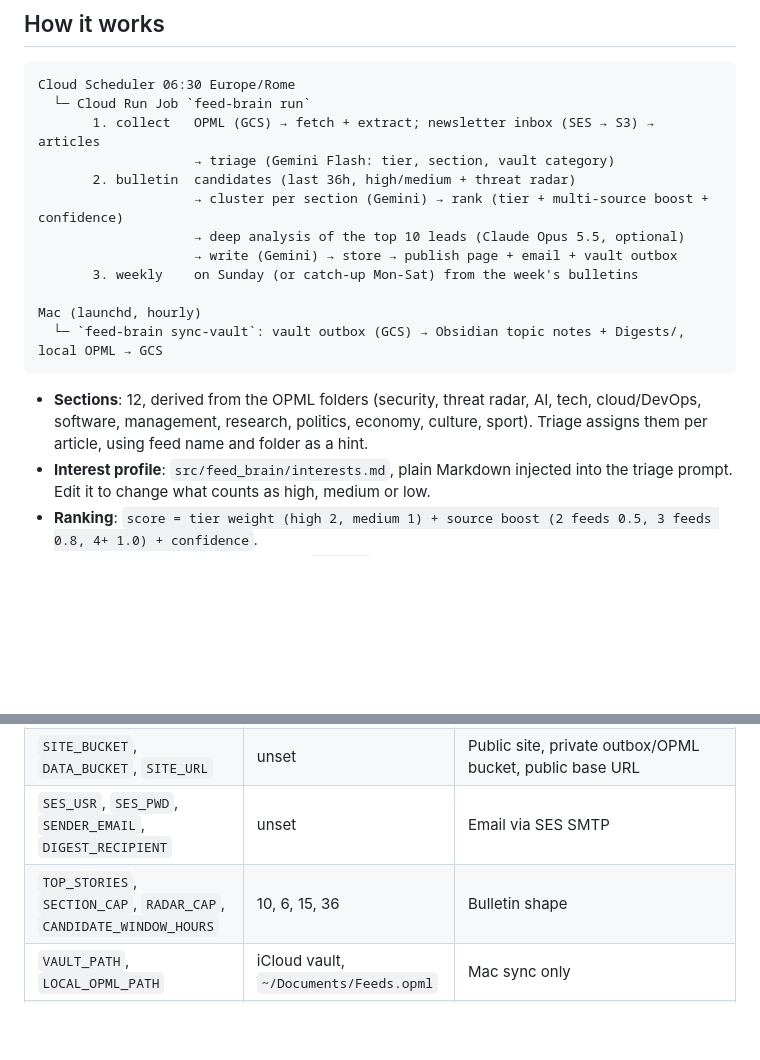
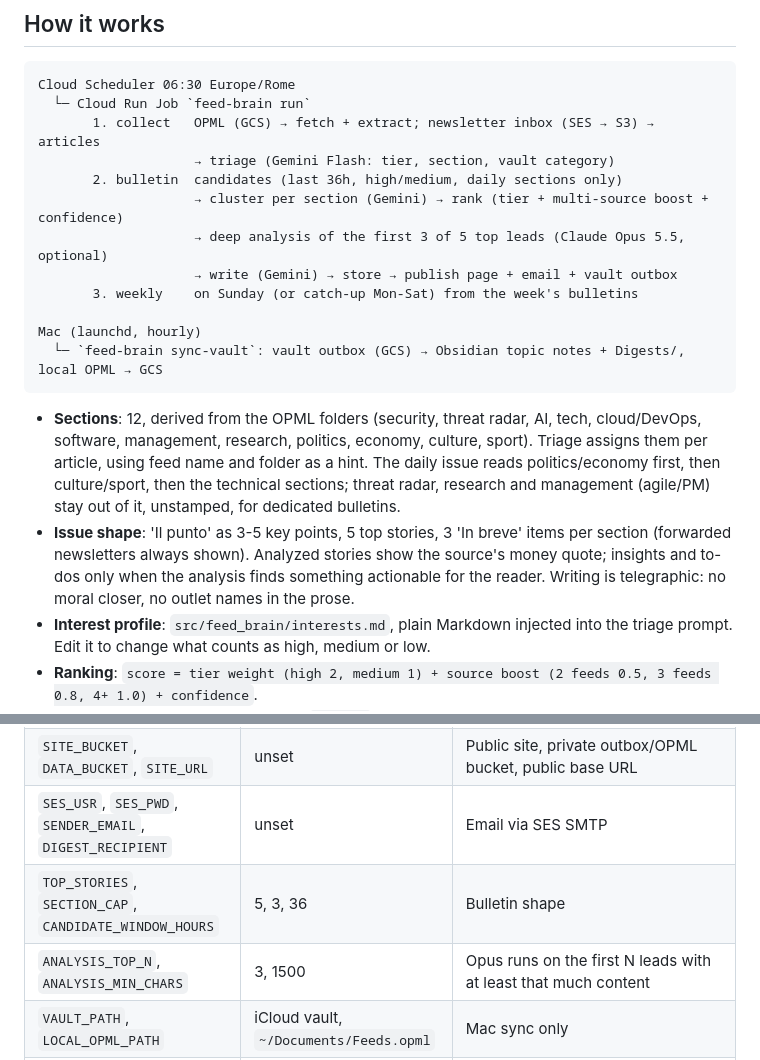
Before and after one commit to maroffo/feed-brain, a Markdown page: README.md, 2 parts joined by grey strips. Drawn GitHub-style; blank space fills up the shorter version.

Commit message:
docs: describe the new daily issue shape and Opus scope
Co-Authored-By: Claude Opus 5.5 <noreply@anthropic.com>

````diff
--- a/README.md
+++ b/README.md
@@ -9,9 +9,9 @@ Cloud Scheduler 06:30 Europe/Rome
   └─ Cloud Run Job `feed-brain run`
        1. collect   OPML (GCS) → fetch + extract; newsletter inbox (SES → S3) → articles
                     → triage (Gemini Flash: tier, section, vault category)
-       2. bulletin  candidates (last 36h, high/medium + threat radar)
+       2. bulletin  candidates (last 36h, high/medium, daily sections only)
                     → cluster per section (Gemini) → rank (tier + multi-source boost + confidence)
-                    → deep analysis of the top 10 leads (Claude Opus 5.5, optional)
+                    → deep analysis of the first 3 of 5 top leads (Claude Opus 5.5, optional)
                     → write (Gemini) → store → publish page + email + vault outbox
        3. weekly    on Sunday (or catch-up Mon-Sat) from the week's bulletins
 
@@ -19,7 +19,8 @@ Mac (launchd, hourly)
   └─ `feed-brain sync-vault`: vault outbox (GCS) → Obsidian topic notes + Digests/, local OPML → GCS
 ```
 
-- **Sections**: 12, derived from the OPML folders (security, threat radar, AI, tech, cloud/DevOps, software, management, research, politics, economy, culture, sport). Triage assigns them per article, using feed name and folder as a hint.
+- **Sections**: 12, derived from the OPML folders (security, threat radar, AI, tech, cloud/DevOps, software, management, research, politics, economy, culture, sport). Triage assigns them per article, using feed name and folder as a hint. The daily issue reads politics/economy first, then culture/sport, then the technical sections; threat radar, research and management (agile/PM) stay out of it, unstamped, for dedicated bulletins.
+- **Issue shape**: 'Il punto' as 3-5 key points, 5 top stories, 3 'In breve' items per section (forwarded newsletters always shown). Analyzed stories show the source's money quote; insights and to-dos only when the analysis finds something actionable for the reader. Writing is telegraphic: no moral closer, no outlet names in the prose.
 - **Interest profile**: `src/feed_brain/interests.md`, plain Markdown injected into the triage prompt. Edit it to change what counts as high, medium or low.
 - **Ranking**: `score = tier weight (high 2, medium 1) + source boost (2 feeds 0.5, 3 feeds 0.8, 4+ 1.0) + confidence`.
 - **Idempotency**: one bulletin per day (`--force` regenerates); each article is covered once; `published_at` / `sent_at` make job retries safe.
@@ -77,7 +78,8 @@ All settings come from environment variables (`.env` locally, job spec and Secre
 | `DB_HOST`, `DB_PORT`, `DB_NAME`, `DB_USER`, `DB_PASSWORD` | local docker | Postgres |
 | `SITE_BUCKET`, `DATA_BUCKET`, `SITE_URL` | unset | Public site, private outbox/OPML bucket, public base URL |
 | `SES_USR`, `SES_PWD`, `SENDER_EMAIL`, `DIGEST_RECIPIENT` | unset | Email via SES SMTP |
-| `TOP_STORIES`, `SECTION_CAP`, `RADAR_CAP`, `CANDIDATE_WINDOW_HOURS` | 10, 6, 15, 36 | Bulletin shape |
+| `TOP_STORIES`, `SECTION_CAP`, `CANDIDATE_WINDOW_HOURS` | 5, 3, 36 | Bulletin shape |
+| `ANALYSIS_TOP_N`, `ANALYSIS_MIN_CHARS` | 3, 1500 | Opus runs on the first N leads with at least that much content |
 | `VAULT_PATH`, `LOCAL_OPML_PATH` | iCloud vault, `~/Documents/Feeds.opml` | Mac sync only |
 | `FETCH_PROXY` | unset | Proxy for sites that block cloud IPs (403/419/429 and network errors get one retry through it), e.g. `socks5://user:pass@host:1080` |
 | `INBOX_BUCKET`, `INBOX_REGION` | unset, `eu-west-1` | Newsletter inbox bucket (no bucket = no inbox) |
````
Also changed, not shown: CLAUDE.md (+1 -1 lines).
